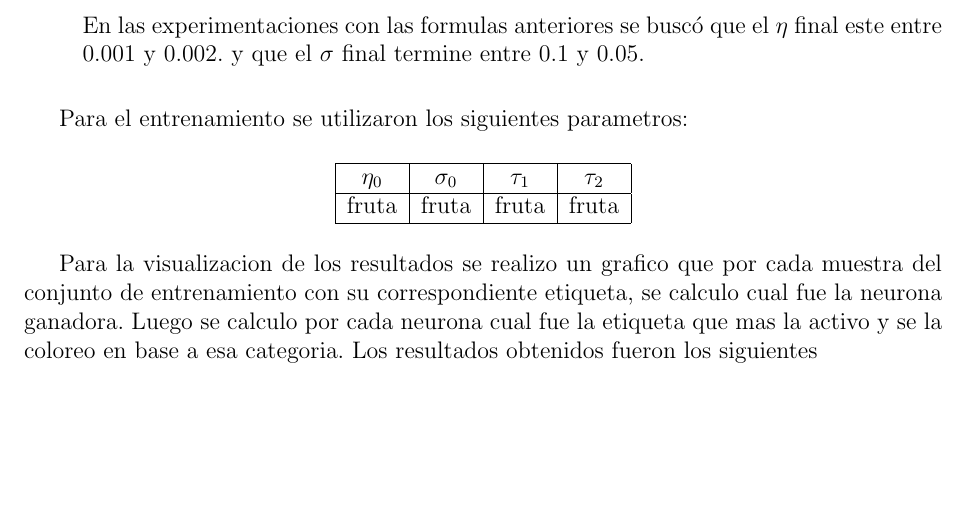
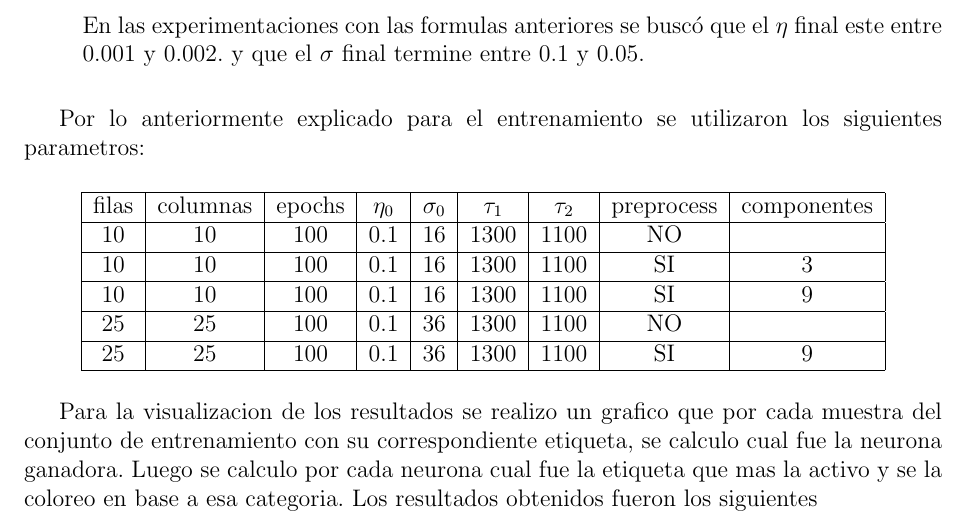
Before and after one commit to mcaravario/rn-tps, a LaTeX document (tp2/informe/informe.tex, which reads tp2/informe/ejercicio_2.tex): part of page 15 of 15, cut so that both start at the same text, the shorter picture padded with empty space. Compiled offline with pdfLaTeX.

Commit message:
Completa tabla

```diff
--- a/tp2/informe/ejercicio_2.tex
+++ b/tp2/informe/ejercicio_2.tex
@@ -71,20 +71,30 @@ con el tamaño del díametro de la grilla
 
 \end{itemize}
 
-Para el entrenamiento se utilizaron los siguientes parametros:
+Por lo anteriormente explicado para el entrenamiento se utilizaron los siguientes parametros:
 %%%%%%%%%%%%%%%%%%%%%%%%%%%%%%%% AGREGAR PARAMETROS
 \begin{center}
-  \begin{tabular}{|c|c|c|c|}
+  \begin{tabular}{|c|c|c|c|c|c|c|c|c|}
     \hline
-    $\eta_0$ & $\sigma_0$ & $\tau_1$ & $\tau_2$ \\
+    filas & columnas & epochs & $\eta_0$ & $\sigma_0$ & $\tau_1$ & $\tau_2$ & preprocess & componentes \\
     \hline
-    fruta  & fruta & fruta & fruta \\
+	10 & 10 & 100 & 0.1 & 16 & 1300 & 1100 & NO & \ \\
+    \hline
+	10 & 10 & 100 & 0.1 & 16 & 1300 & 1100 & SI & 3 \\
+    \hline
+	10 & 10 & 100 & 0.1 & 16 & 1300 & 1100 & SI & 9 \\
+    \hline
+	25 & 25 & 100 & 0.1 & 36 & 1300 & 1100 & NO & \  \\
+    \hline
+	25 & 25 & 100 & 0.1 & 36 & 1300 & 1100 & SI & 9  \\
     \hline
   \end{tabular}
 \end{center}
 
-Para la visualizacion de los resultados se realizo un grafico que por cada muestra del conjunto de entrenamiento
- con su correspondiente etiqueta, se calculo cual fue la neurona ganadora. Luego se calculo por cada neurona cual fue la etiqueta
- que mas la activo y se la coloreo en base a esa categoria.
-Los resultados obtenidos fueron los siguientes
+Para la visualizacion de los resultados se realizo un grafico que por cada
+muestra del conjunto de entrenamiento con su correspondiente etiqueta, se
+calculo cual fue la neurona ganadora. Luego se calculo por cada neurona cual
+fue la etiqueta que mas la activo y se la coloreo en base a esa categoria.  Los
+resultados obtenidos fueron los siguientes
+
 \subsection{Conclusión}
```
